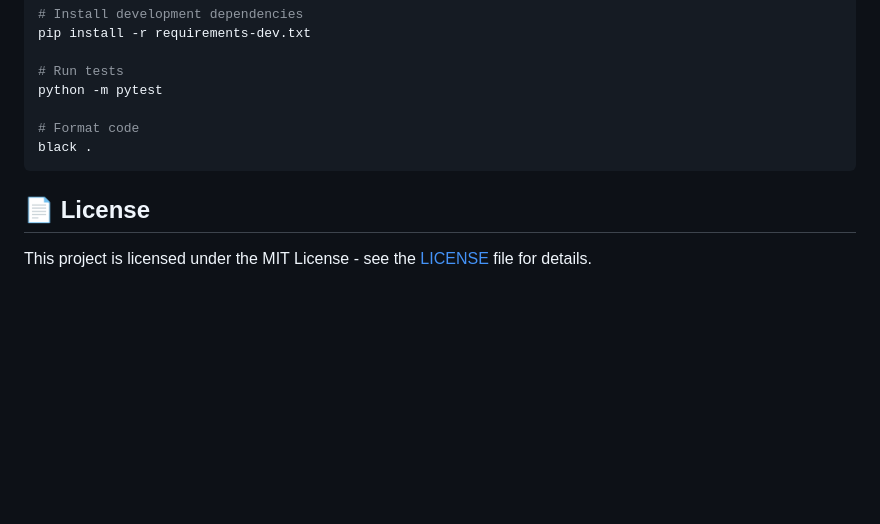
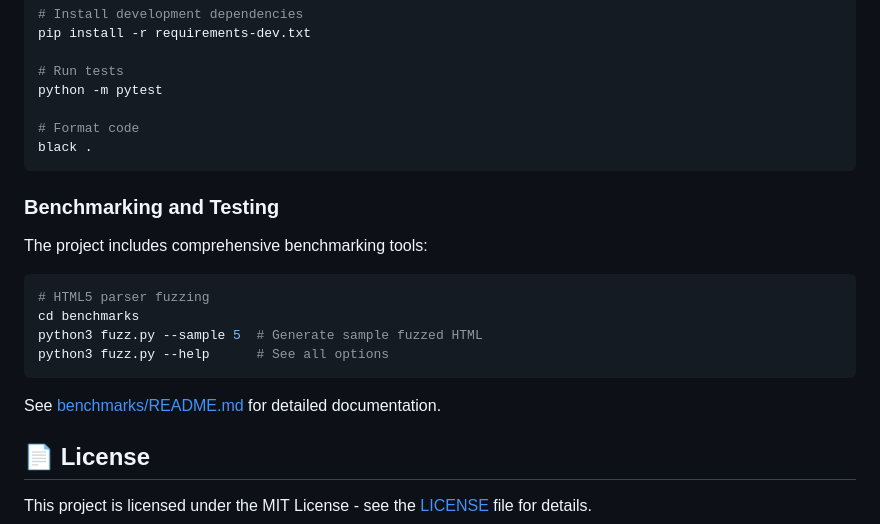
Before and after one commit to Lovsan/RambaZamba, a Markdown page: README.md, the part around the change. Rendered like a GitHub page; blank space fills up the shorter version.

Commit message:
Add documentation for HTML5 parser fuzzing benchmark
Co-authored-by: Lovsan <5957937+Lovsan@users.noreply.github.com>

````diff
--- a/README.md
+++ b/README.md
@@ -186,6 +186,19 @@ python -m pytest
 black .
 ```
 
+### Benchmarking and Testing
+
+The project includes comprehensive benchmarking tools:
+
+```bash
+# HTML5 parser fuzzing
+cd benchmarks
+python3 fuzz.py --sample 5  # Generate sample fuzzed HTML
+python3 fuzz.py --help      # See all options
+```
+
+See [benchmarks/README.md](benchmarks/README.md) for detailed documentation.
+
 ## 📄 License
 
 This project is licensed under the MIT License - see the [LICENSE](LICENSE) file for details.
````
Also changed, not shown: benchmarks/README.md (added, +145 -0 lines).
